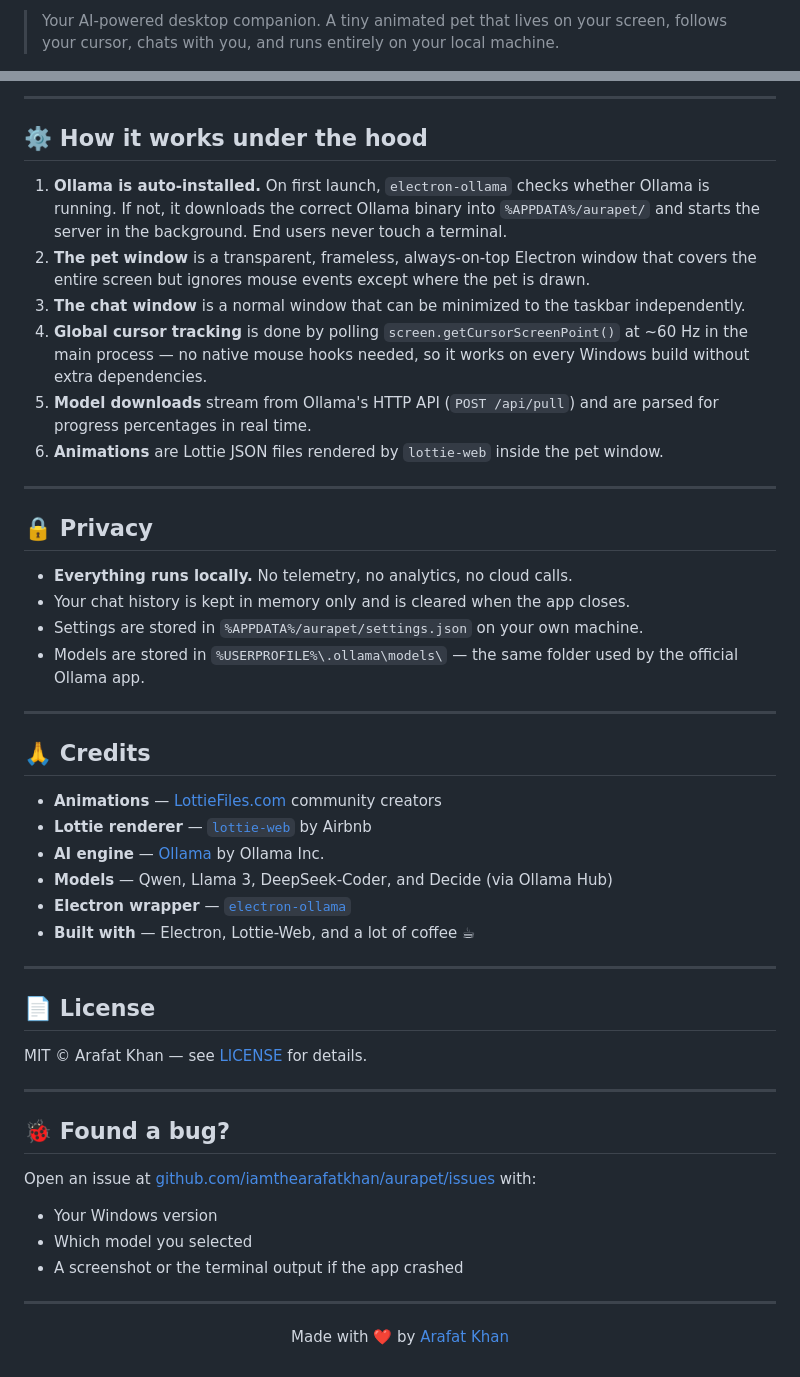
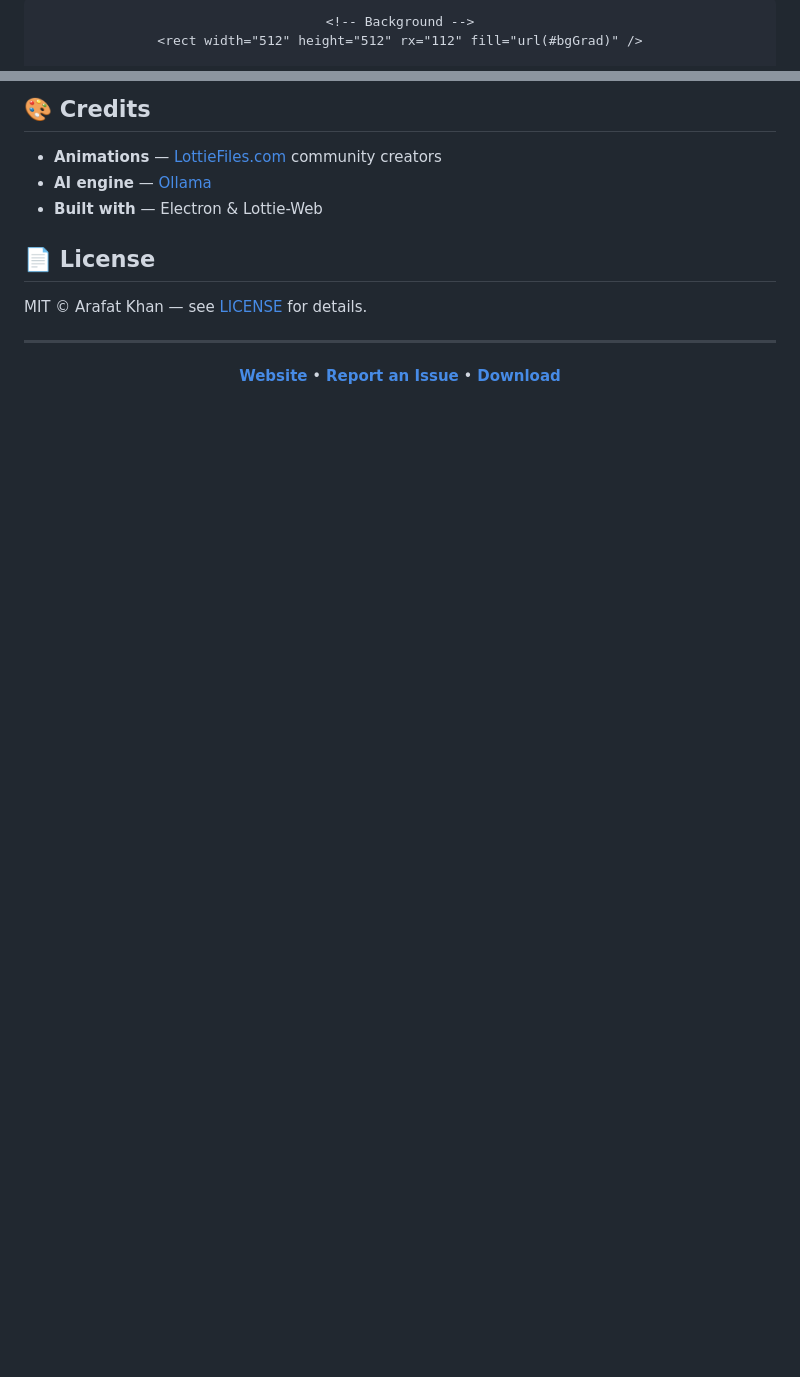
Before and after one commit to iamthearafatkhan/aurapet, a Markdown page: README.md, 2 parts joined by grey strips. Rendered like a GitHub page; blank space fills up the shorter version.

```diff
--- a/README.md
+++ b/README.md
@@ -2,3 +18,4 @@
 
-> Your AI-powered desktop companion. A tiny animated pet that lives on your screen, follows your cursor, chats with you, and runs entirely on your local machine.
+    <!-- Background -->
+    <rect width="512" height="512" rx="112" fill="url(#bgGrad)" />
 
@@ -129,50 +136,16 @@ aurapet/
----
-
-## ⚙️ How it works under the hood
-
-1. **Ollama is auto-installed.** On first launch, `electron-ollama` checks whether Ollama is running. If not, it downloads the correct Ollama binary into `%APPDATA%/aurapet/` and starts the server in the background. End users never touch a terminal.
-2. **The pet window** is a transparent, frameless, always-on-top Electron window that covers the entire screen but ignores mouse events except where the pet is drawn.
-3. **The chat window** is a normal window that can be minimized to the taskbar independently.
-4. **Global cursor tracking** is done by polling `screen.getCursorScreenPoint()` at ~60 Hz in the main process — no native mouse hooks needed, so it works on every Windows build without extra dependencies.
-5. **Model downloads** stream from Ollama's HTTP API (`POST /api/pull`) and are parsed for progress percentages in real time.
-6. **Animations** are Lottie JSON files rendered by `lottie-web` inside the pet window.
-
----
-
-## 🔒 Privacy
-
-- **Everything runs locally.** No telemetry, no analytics, no cloud calls.
-- Your chat history is kept in memory only and is cleared when the app closes.
-- Settings are stored in `%APPDATA%/aurapet/settings.json` on your own machine.
-- Models are stored in `%USERPROFILE%\.ollama\models\` — the same folder used by the official Ollama app.
-
----
-
-## 🙏 Credits
+## 🎨 Credits
 
 - **Animations** — [LottieFiles.com](https://lottiefiles.com/) community creators
-- **Lottie renderer** — [`lottie-web`](https://github.com/airbnb/lottie-web) by Airbnb
-- **AI engine** — [Ollama](https://ollama.com/) by Ollama Inc.
-- **Models** — Qwen, Llama 3, DeepSeek-Coder, and Decide (via Ollama Hub)
-- **Electron wrapper** — [`electron-ollama`](https://www.npmjs.com/package/electron-ollama)
-- **Built with** — Electron, Lottie-Web, and a lot of coffee ☕
-
----
+- **AI engine** — [Ollama](https://ollama.com/)
+- **Built with** — Electron & Lottie-Web
 
 ## 📄 License
 
 MIT © Arafat Khan — see [LICENSE](LICENSE) for details.
 
 ---
-
-## 🐞 Found a bug?
-
-Open an issue at [github.com/iamthearafatkhan/aurapet/issues](https://github.com/iamthearafatkhan/aurapet/issues) with:
-
-- Your Windows version
-- Which model you selected
-- A screenshot or the terminal output if the app crashed
-
----
-
-<p align="center">Made with ❤️ by <a href="https://github.com/iamthearafatkhan">Arafat Khan</a></p>
+<p align="center">
+  <a href="https://aurapet-app.netlify.app/"><b>Website</b></a> •
+  <a href="https://github.com/iamthearafatkhan/aurapet/issues"><b>Report an Issue</b></a> •
+  <a href="https://github.com/iamthearafatkhan/aurapet/releases/latest"><b>Download</b></a>
+</p>
```
Also changed, not shown: other parts of README.md (+101 -95 lines).
